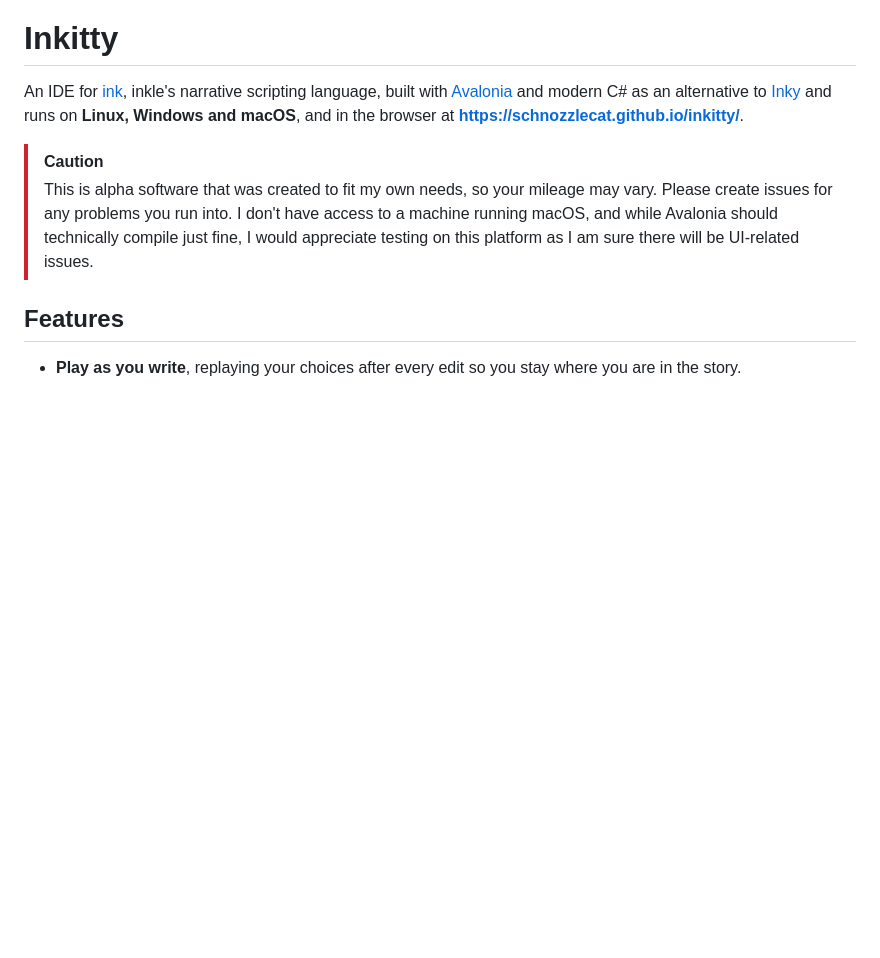
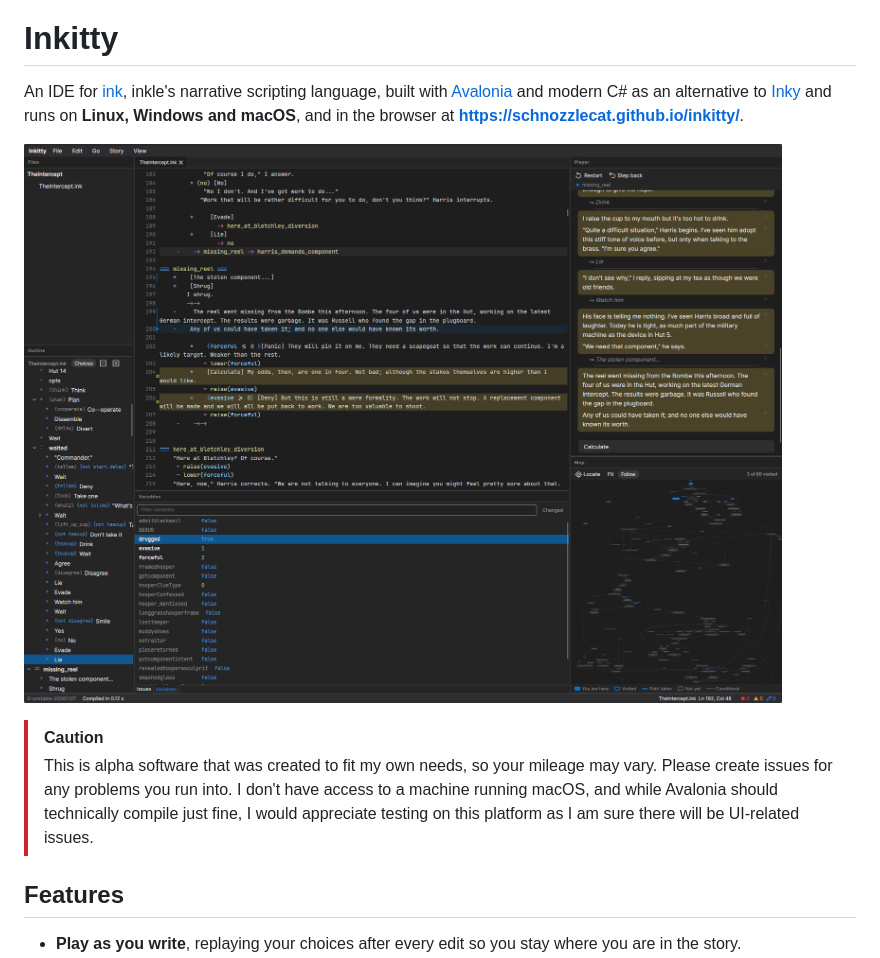
Before and after one commit to SchnozzleCat/inkitty, a Markdown page: README.md, the part around one of its changes. GitHub-like rendering; pictures changed too: assets/screenshots/preview.png (added); blank space fills up the shorter version.

Commit message:
docs: add the app icon and a screenshot to the README

```diff
--- a/README.md
+++ b/README.md
@@ -4,6 +6,8 @@ An IDE for [ink](https://github.com/inkle/ink), inkle's narrative scripting lang
 [Avalonia](https://avaloniaui.net/) and modern C# as an alternative to
 [Inky](https://github.com/inkle/inky) and runs on **Linux, Windows and macOS**, and in the browser at
 **<https://schnozzlecat.github.io/inkitty/>**.
+
+![Inkitty playing The Intercept: the editor with the current line and the choices on offer highlighted, alongside the outline, variables, player and story map](assets/screenshots/preview.png)
 
 > [!CAUTION]
 > This is alpha software that was created to fit my own needs, so your mileage may vary.
```
Also changed, not shown: other parts of README.md (+2 -0 lines).
